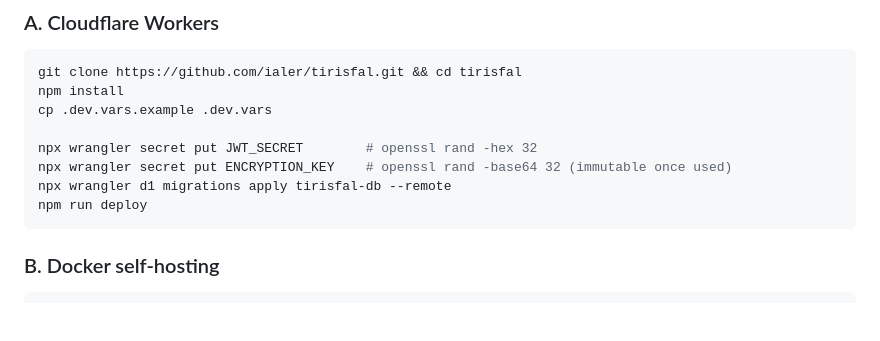
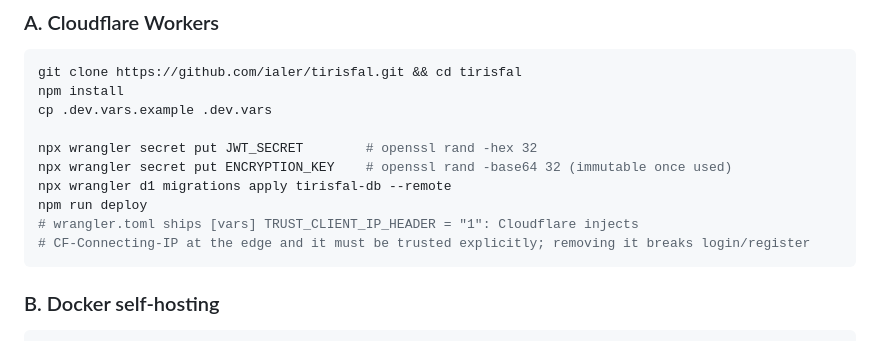
Before and after one commit to ialer/tirisfal, a Markdown page: README_EN.md, the part around the change. Drawn GitHub-style; blank space fills up the shorter version.

Commit message:
docs: CF 快速开始补充 TRUST_CLIENT_IP_HEADER 说明（security C1）

````diff
--- a/README_EN.md
+++ b/README_EN.md
@@ -79,6 +79,8 @@ npx wrangler secret put JWT_SECRET        # openssl rand -hex 32
 npx wrangler secret put ENCRYPTION_KEY    # openssl rand -base64 32 (immutable once used)
 npx wrangler d1 migrations apply tirisfal-db --remote
 npm run deploy
+# wrangler.toml ships [vars] TRUST_CLIENT_IP_HEADER = "1": Cloudflare injects
+# CF-Connecting-IP at the edge and it must be trusted explicitly; removing it breaks login/register
 ```
 
 ### B. Docker self-hosting
````
Also changed, not shown: README.md (+2 -0 lines).
